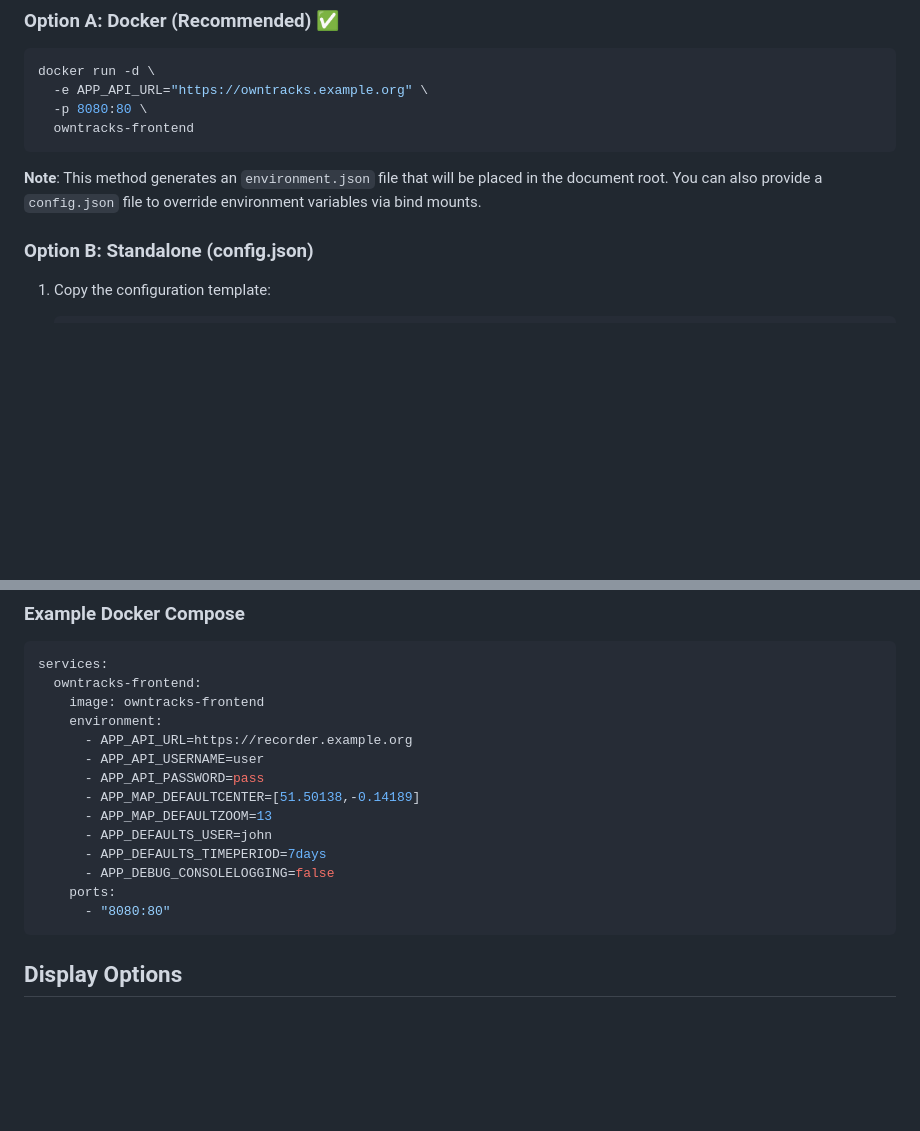
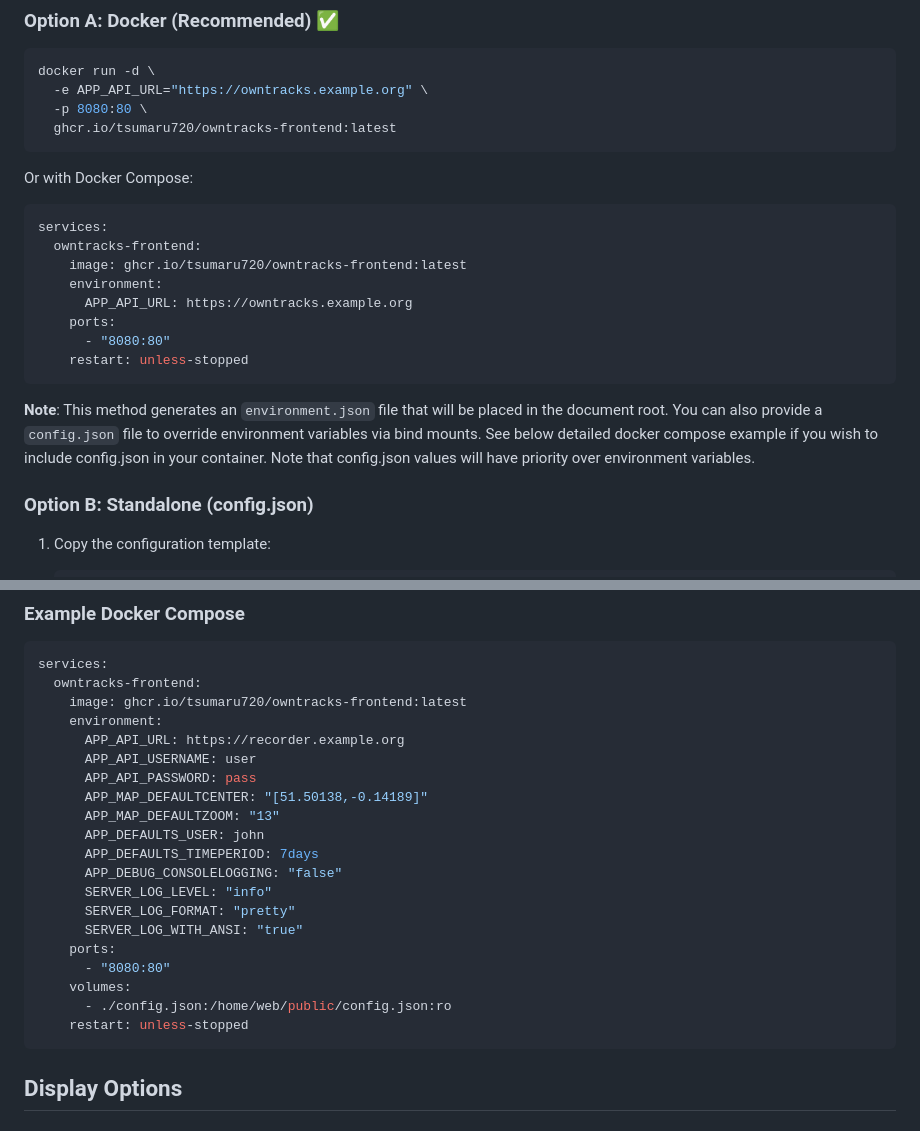
Before and after one commit to tsumaru720/owntracks-frontend, a Markdown page: README.md, 2 parts joined by grey strips. Rendered like a GitHub page; blank space fills up the shorter version.

Commit message:
Update readme with docker compose examples

````diff
--- a/README.md
+++ b/README.md
@@ -14,10 +14,23 @@ A browser-based visualization tool for OwnTracks location data. Handles large da
 docker run -d \
   -e APP_API_URL="https://owntracks.example.org" \
   -p 8080:80 \
-  owntracks-frontend
+  ghcr.io/tsumaru720/owntracks-frontend:latest
 ```
 
-**Note**: This method generates an `environment.json` file that will be placed in the document root. You can also provide a `config.json` file to override environment variables via bind mounts.
+Or with Docker Compose:
+
+```yaml
+services:
+  owntracks-frontend:
+    image: ghcr.io/tsumaru720/owntracks-frontend:latest
+    environment:
+      APP_API_URL: https://owntracks.example.org
+    ports:
+      - "8080:80"
+    restart: unless-stopped
+```
+
+**Note**: This method generates an `environment.json` file that will be placed in the document root. You can also provide a `config.json` file to override environment variables via bind mounts. See below detailed docker compose example if you wish to include config.json in your container. Note that config.json values will have priority over environment variables.
 
 ### Option B: Standalone (config.json)
 
@@ -150,18 +163,24 @@ SWS Environment variables are also supported - see [https://static-web-server.ne
 ```yaml
 services:
   owntracks-frontend:
-    image: owntracks-frontend
+    image: ghcr.io/tsumaru720/owntracks-frontend:latest
     environment:
-      - APP_API_URL=https://recorder.example.org
-      - APP_API_USERNAME=user
-      - APP_API_PASSWORD=pass
-      - APP_MAP_DEFAULTCENTER=[51.50138,-0.14189]
-      - APP_MAP_DEFAULTZOOM=13
-      - APP_DEFAULTS_USER=john
-      - APP_DEFAULTS_TIMEPERIOD=7days
-      - APP_DEBUG_CONSOLELOGGING=false
+      APP_API_URL: https://recorder.example.org
+      APP_API_USERNAME: user
+      APP_API_PASSWORD: pass
+      APP_MAP_DEFAULTCENTER: "[51.50138,-0.14189]"
+      APP_MAP_DEFAULTZOOM: "13"
+      APP_DEFAULTS_USER: john
+      APP_DEFAULTS_TIMEPERIOD: 7days
+      APP_DEBUG_CONSOLELOGGING: "false"
+      SERVER_LOG_LEVEL: "info"
+      SERVER_LOG_FORMAT: "pretty"
+      SERVER_LOG_WITH_ANSI: "true"
     ports:
       - "8080:80"
+    volumes:
+      - ./config.json:/home/web/public/config.json:ro
+    restart: unless-stopped
 ```
 
 ## Display Options
````
